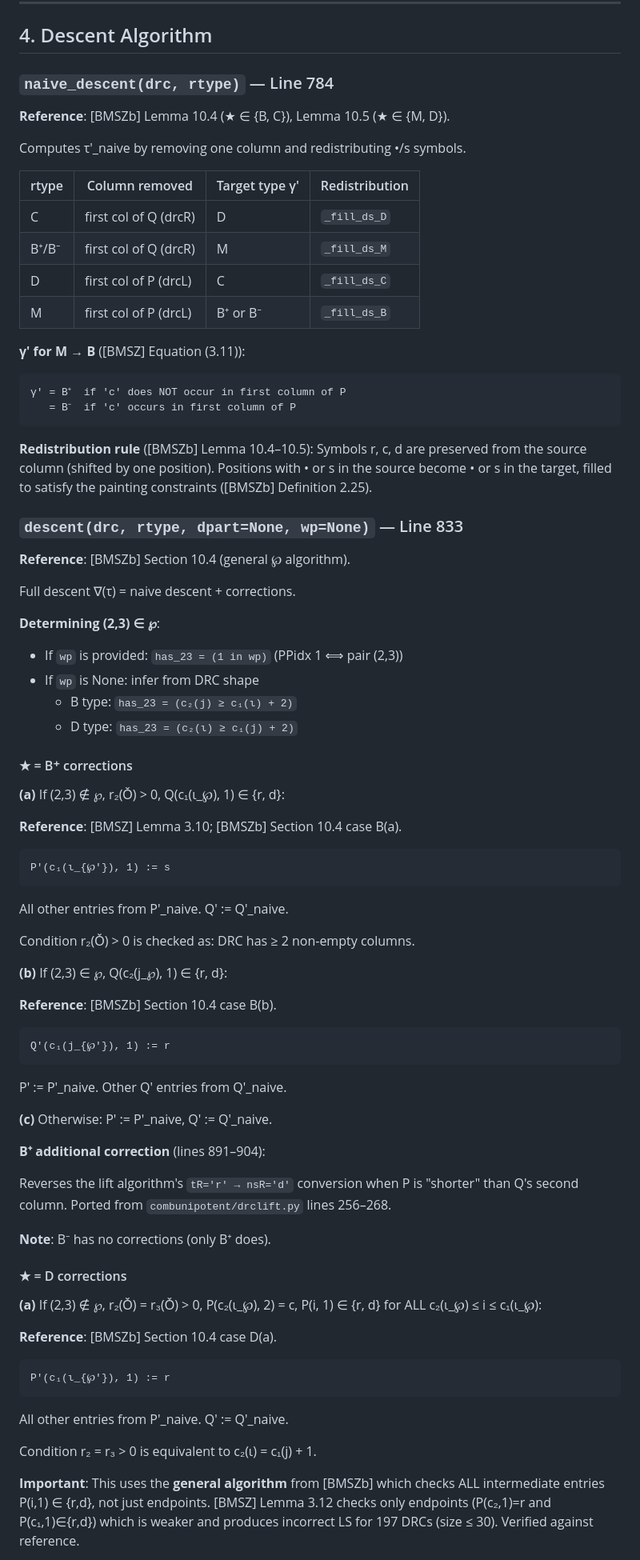
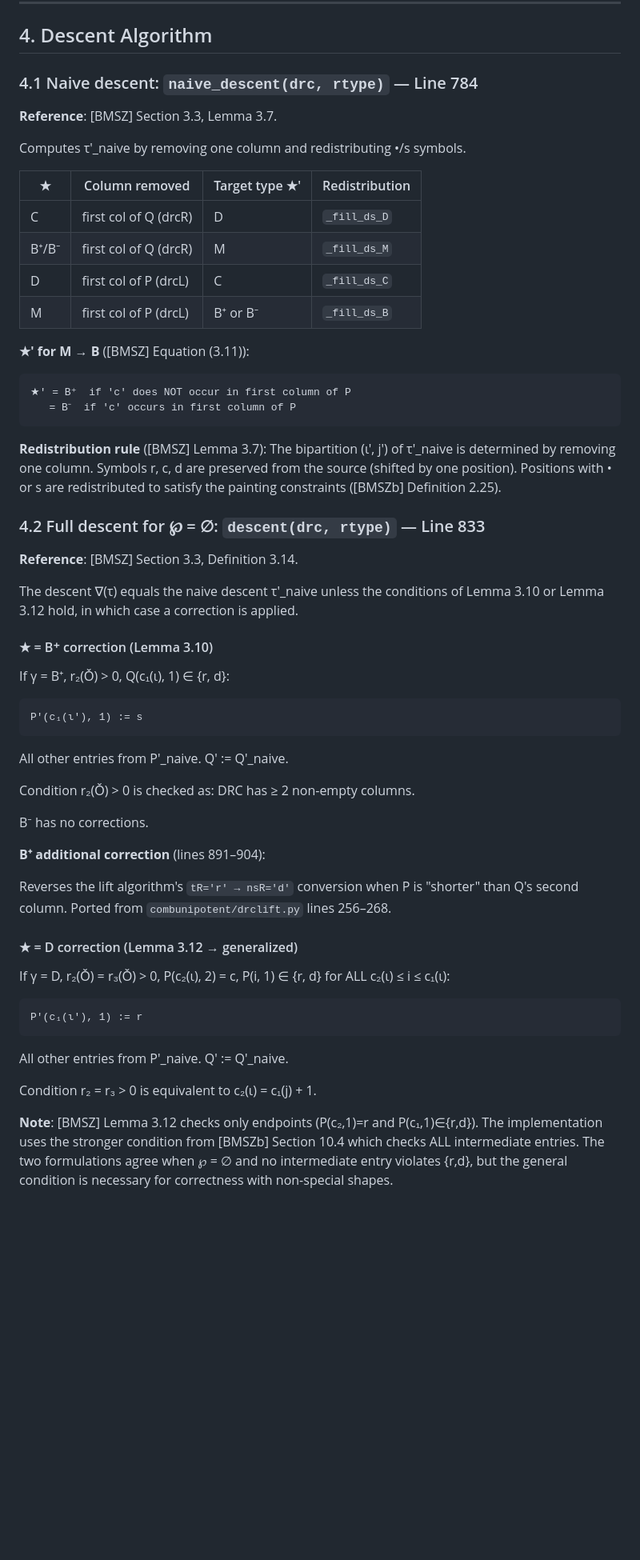
Before and after one commit to jiajunma/unipotentrepn, a Markdown page: docs/algorithm_spec.md, the part around one of its changes. Shown at 80% size. Rendered like a GitHub page; blank space fills up the shorter version.

Commit message:
Restructure descent: separate [BMSZ] (4.2) from [BMSZb] (4.3)
Section 4.2: descent for ℘=∅ following [BMSZ] Def 3.14, Lemma 3.10/3.12
Section 4.3: general ℘ descent from [BMSZb] Section 10.4, with note
that readers interested only in [BMSZ] may skip this section.

Co-Authored-By: Claude Opus 4.6 (1M context) <noreply@anthropic.com>

````diff
--- a/docs/algorithm_spec.md
+++ b/docs/algorithm_spec.md
@@ -219,65 +219,49 @@ p = q = n_• + n_r + n_s + n_c + n_d
 
 ## 4. Descent Algorithm
 
-### `naive_descent(drc, rtype)` — Line 784
+### 4.1 Naive descent: `naive_descent(drc, rtype)` — Line 784
 
-**Reference**: [BMSZb] Lemma 10.4 (★ ∈ {B, C}), Lemma 10.5 (★ ∈ {M, D}).
+**Reference**: [BMSZ] Section 3.3, Lemma 3.7.
 
 Computes τ'_naive by removing one column and redistributing •/s symbols.
 
-| rtype | Column removed | Target type γ' | Redistribution |
-|-------|---------------|----------------|---------------|
+| ★ | Column removed | Target type ★' | Redistribution |
+|---|---------------|----------------|---------------|
 | C | first col of Q (drcR) | D | `_fill_ds_D` |
 | B⁺/B⁻ | first col of Q (drcR) | M | `_fill_ds_M` |
 | D | first col of P (drcL) | C | `_fill_ds_C` |
 | M | first col of P (drcL) | B⁺ or B⁻ | `_fill_ds_B` |
 
-**γ' for M → B** ([BMSZ] Equation (3.11)):
+**★' for M → B** ([BMSZ] Equation (3.11)):
 ```
-γ' = B⁺  if 'c' does NOT occur in first column of P
+★' = B⁺  if 'c' does NOT occur in first column of P
    = B⁻  if 'c' occurs in first column of P
 ```
 
-**Redistribution rule** ([BMSZb] Lemma 10.4–10.5):
-Symbols r, c, d are preserved from the source column (shifted by one position).
-Positions with • or s in the source become • or s in the target, filled
-to satisfy the painting constraints ([BMSZb] Definition 2.25).
+**Redistribution rule** ([BMSZ] Lemma 3.7):
+The bipartition (ι', j') of τ'_naive is determined by removing one column.
+Symbols r, c, d are preserved from the source (shifted by one position).
+Positions with • or s are redistributed to satisfy the painting constraints
+([BMSZb] Definition 2.25).
 
-### `descent(drc, rtype, dpart=None, wp=None)` — Line 833
+### 4.2 Full descent for ℘ = ∅: `descent(drc, rtype)` — Line 833
 
-**Reference**: [BMSZb] Section 10.4 (general ℘ algorithm).
+**Reference**: [BMSZ] Section 3.3, Definition 3.14.
 
-Full descent ∇(τ) = naive descent + corrections.
+The descent ∇(τ) equals the naive descent τ'_naive unless the conditions
+of Lemma 3.10 or Lemma 3.12 hold, in which case a correction is applied.
 
-**Determining (2,3) ∈ ℘**:
-- If `wp` is provided: `has_23 = (1 in wp)` (PPidx 1 ⟺ pair (2,3))
-- If `wp` is None: infer from DRC shape
-  - B type: `has_23 = (c₂(j) ≥ c₁(ι) + 2)`
-  - D type: `has_23 = (c₂(ι) ≥ c₁(j) + 2)`
+#### ★ = B⁺ correction (Lemma 3.10)
 
-#### ★ = B⁺ corrections
-
-**(a)** If (2,3) ∉ ℘, r₂(Ǒ) > 0, Q(c₁(ι_℘), 1) ∈ {r, d}:
-
-**Reference**: [BMSZ] Lemma 3.10; [BMSZb] Section 10.4 case B(a).
-
+If γ = B⁺, r₂(Ǒ) > 0, Q(c₁(ι), 1) ∈ {r, d}:
 ```
-P'(c₁(ι_{℘'}), 1) := s
+P'(c₁(ι'), 1) := s
 ```
 All other entries from P'_naive. Q' := Q'_naive.
 
 Condition r₂(Ǒ) > 0 is checked as: DRC has ≥ 2 non-empty columns.
 
-**(b)** If (2,3) ∈ ℘, Q(c₂(j_℘), 1) ∈ {r, d}:
-
-**Reference**: [BMSZb] Section 10.4 case B(b).
-
-```
-Q'(c₁(j_{℘'}), 1) := r
-```
-P' := P'_naive. Other Q' entries from Q'_naive.
-
-**(c)** Otherwise: P' := P'_naive, Q' := Q'_naive.
+B⁻ has no corrections.
 
 **B⁺ additional correction** (lines 891–904):
 
@@ -285,24 +269,21 @@ Reverses the lift algorithm's `tR='r' → nsR='d'` conversion when
 P is "shorter" than Q's second column. Ported from
 `combunipotent/drclift.py` lines 256–268.
 
-**Note**: B⁻ has no corrections (only B⁺ does).
+#### ★ = D correction (Lemma 3.12 → generalized)
 
-#### ★ = D corrections
-
-**(a)** If (2,3) ∉ ℘, r₂(Ǒ) = r₃(Ǒ) > 0, P(c₂(ι_℘), 2) = c,
-P(i, 1) ∈ {r, d} for ALL c₂(ι_℘) ≤ i ≤ c₁(ι_℘):
-
-**Reference**: [BMSZb] Section 10.4 case D(a).
-
+If γ = D, r₂(Ǒ) = r₃(Ǒ) > 0, P(c₂(ι), 2) = c,
+P(i, 1) ∈ {r, d} for ALL c₂(ι) ≤ i ≤ c₁(ι):
 ```
-P'(c₁(ι_{℘'}), 1) := r
+P'(c₁(ι'), 1) := r
 ```
 All other entries from P'_naive. Q' := Q'_naive.
 
 Condition r₂ = r₃ > 0 is equivalent to c₂(ι) = c₁(j) + 1.
 
-**Important**: This uses the **general algorithm** from [BMSZb] which checks
-ALL intermediate entries P(i,1) ∈ {r,d}, not just endpoints. [BMSZ] Lemma 3.12
-checks only endpoints (P(c₂,1)=r and P(c₁,1)∈{r,d}) which is weaker and
-produces incorrect LS for 197 DRCs (size ≤ 30). Verified against reference.
+**Note**: [BMSZ] Lemma 3.12 checks only endpoints (P(c₂,1)=r and
+P(c₁,1)∈{r,d}). The implementation uses the stronger condition from
+[BMSZb] Section 10.4 which checks ALL intermediate entries. The two
+formulations agree when ℘ = ∅ and no intermediate entry violates {r,d},
+but the general condition is necessary for correctness with non-special
+shapes.
 
````
Also changed, not shown: other parts of docs/algorithm_spec.md (+44 -4 lines).
